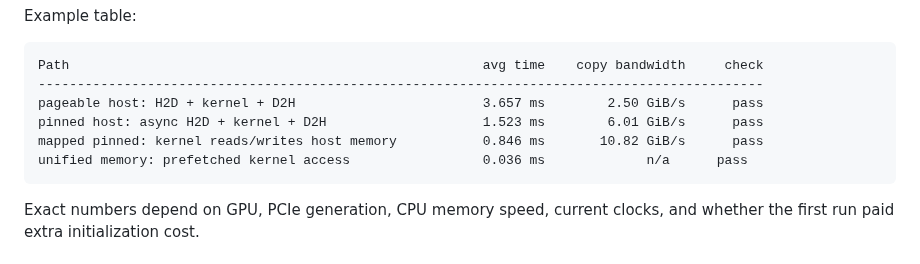
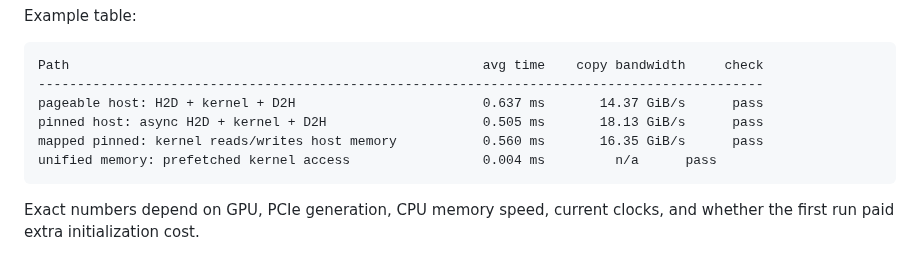
Before and after one commit to Parker-Lyu/Learn-TensorRT, a Markdown page: 04_cuda_memory_stream/README.md, the part around the change. Drawn GitHub-style.

Commit message:
docs: refresh lesson 04 example measurements

````diff
--- a/04_cuda_memory_stream/README.md
+++ b/04_cuda_memory_stream/README.md
@@ -114,10 +114,10 @@ Example table:
 ```text
 Path                                                     avg time    copy bandwidth     check
 ---------------------------------------------------------------------------------------------
-pageable host: H2D + kernel + D2H                        3.657 ms        2.50 GiB/s      pass
-pinned host: async H2D + kernel + D2H                    1.523 ms        6.01 GiB/s      pass
-mapped pinned: kernel reads/writes host memory           0.846 ms       10.82 GiB/s      pass
-unified memory: prefetched kernel access                 0.036 ms             n/a      pass
+pageable host: H2D + kernel + D2H                        0.637 ms       14.37 GiB/s      pass
+pinned host: async H2D + kernel + D2H                    0.505 ms       18.13 GiB/s      pass
+mapped pinned: kernel reads/writes host memory           0.560 ms       16.35 GiB/s      pass
+unified memory: prefetched kernel access                 0.004 ms         n/a      pass
 ```
 
 Exact numbers depend on GPU, PCIe generation, CPU memory speed, current clocks, and whether the
````
